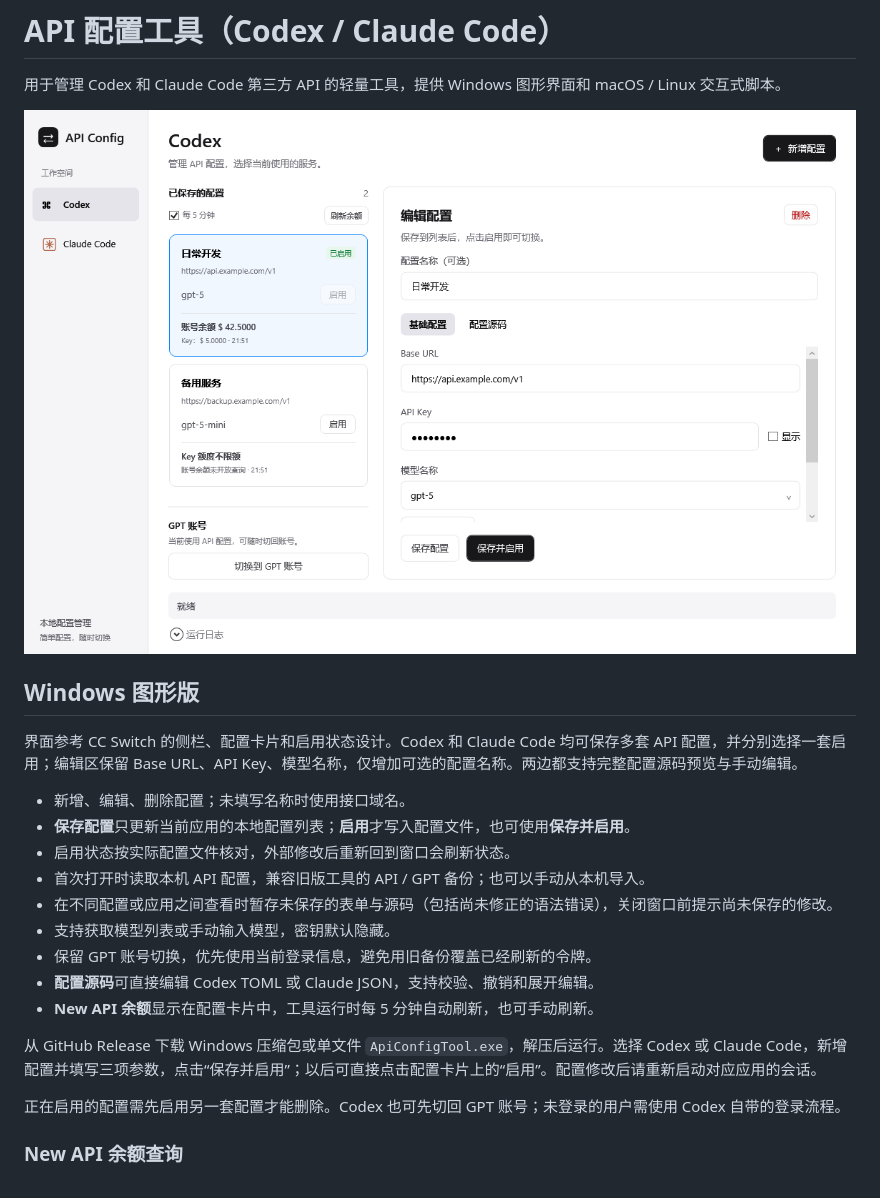
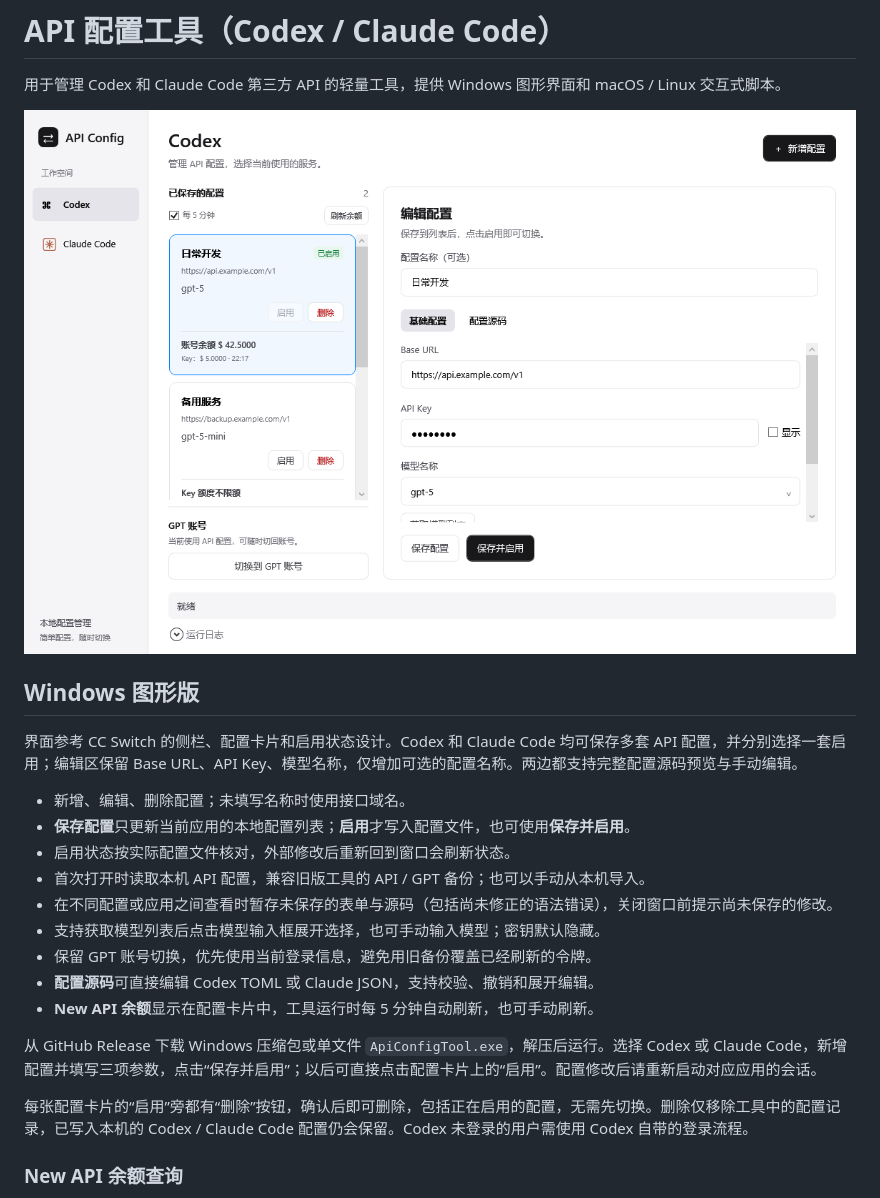
Before and after one commit to yansd001/ApiConfigTool, a Markdown page: README.md, the part around the change. Rendered like a GitHub page; pictures changed too: image.png.

```diff
--- a/README.md
+++ b/README.md
@@ -13,14 +13,14 @@
 - 启用状态按实际配置文件核对，外部修改后重新回到窗口会刷新状态。
 - 首次打开时读取本机 API 配置，兼容旧版工具的 API / GPT 备份；也可以手动从本机导入。
 - 在不同配置或应用之间查看时暂存未保存的表单与源码（包括尚未修正的语法错误），关闭窗口前提示尚未保存的修改。
-- 支持获取模型列表或手动输入模型，密钥默认隐藏。
+- 支持获取模型列表后点击模型输入框展开选择，也可手动输入模型；密钥默认隐藏。
 - 保留 GPT 账号切换，优先使用当前登录信息，避免用旧备份覆盖已经刷新的令牌。
 - **配置源码**可直接编辑 Codex TOML 或 Claude JSON，支持校验、撤销和展开编辑。
 - **New API 余额**显示在配置卡片中，工具运行时每 5 分钟自动刷新，也可手动刷新。
 
 从 GitHub Release 下载 Windows 压缩包或单文件 `ApiConfigTool.exe`，解压后运行。选择 Codex 或 Claude Code，新增配置并填写三项参数，点击“保存并启用”；以后可直接点击配置卡片上的“启用”。配置修改后请重新启动对应应用的会话。
 
-正在启用的配置需先启用另一套配置才能删除。Codex 也可先切回 GPT 账号；未登录的用户需使用 Codex 自带的登录流程。
+每张配置卡片的“启用”旁都有“删除”按钮，确认后即可删除，包括正在启用的配置，无需先切换。删除仅移除工具中的配置记录，已写入本机的 Codex / Claude Code 配置仍会保留。Codex 未登录的用户需使用 Codex 自带的登录流程。
 
 ### New API 余额查询
 
```
Also changed, not shown: 7 other files.
